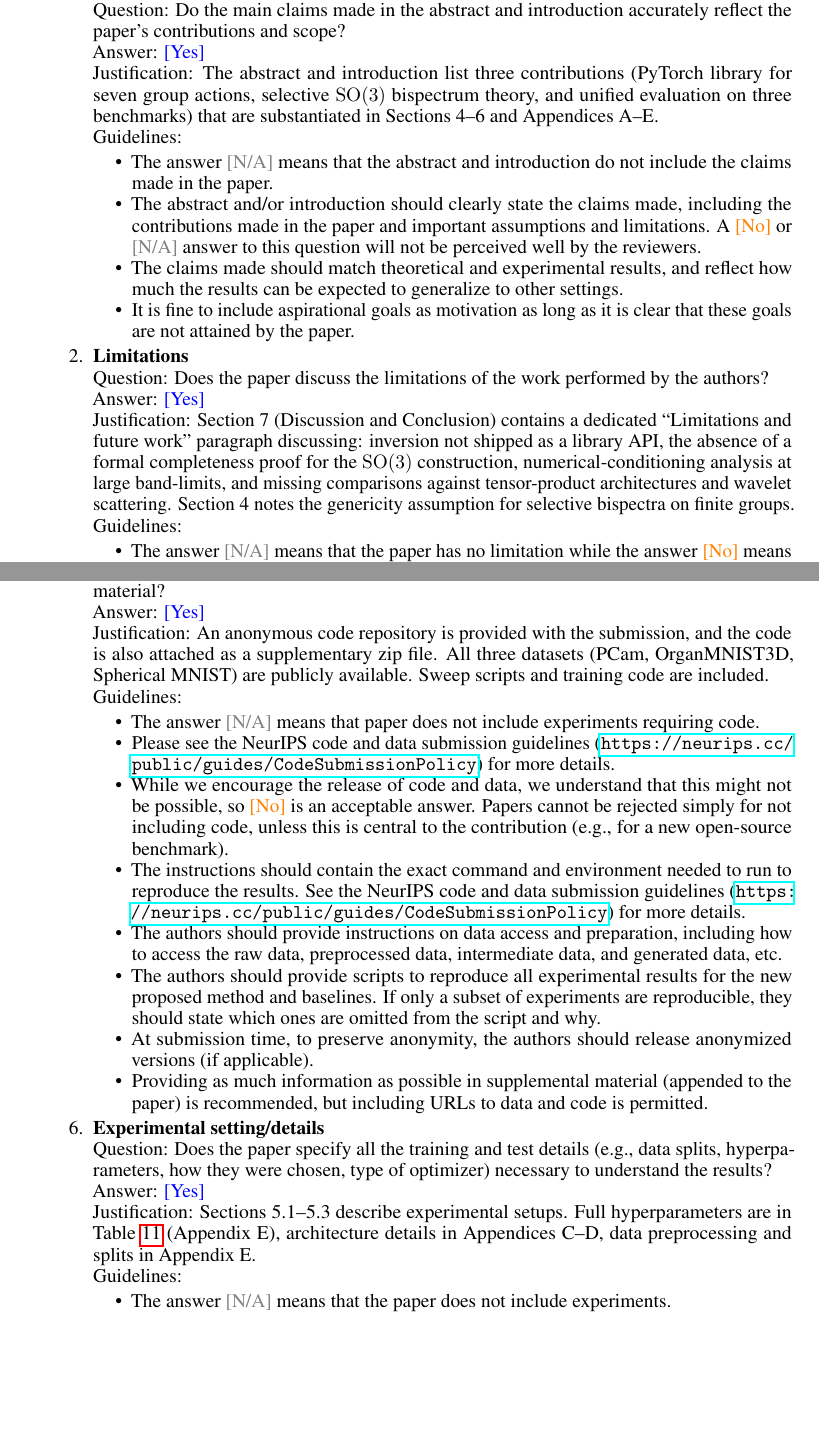
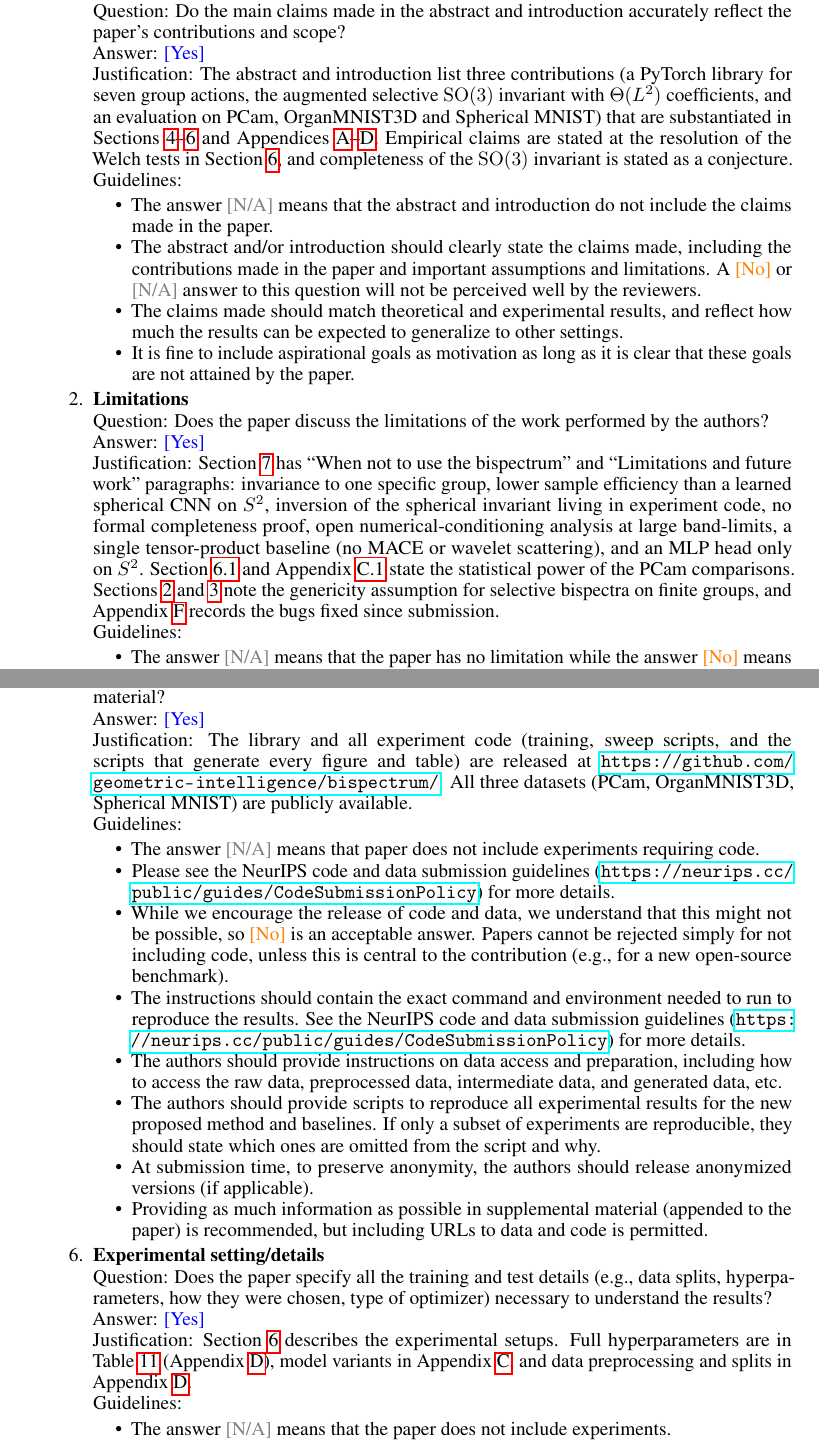
Before and after one commit to geometric-intelligence/bispectrum, a LaTeX paper (paper/bispectrum.tex, which reads paper/checklist.tex): two parts of pages 27 and 29 of 32 before the commit and two parts of pages 27 and 29 of 33 after it, joined at a grey line, cut so that both start at the same text, the shorter picture padded with empty space. Compiled offline with pdfLaTeX.

Commit message:
Paper: include the checklist and update its answers for the camera-ready
Co-authored-by: Cursor <cursoragent@cursor.com>

```diff
--- a/paper/checklist.tex
+++ b/paper/checklist.tex
@@ -5,7 +5,7 @@
 \item {\bf Claims}
     \item[] Question: Do the main claims made in the abstract and introduction accurately reflect the paper's contributions and scope?
     \item[] Answer: \answerYes{}
-    \item[] Justification: The abstract and introduction list three contributions (PyTorch library for seven group actions, selective $\SO(3)$ bispectrum theory, and unified evaluation on three benchmarks) that are substantiated in Sections~4--6 and Appendices~A--E.
+    \item[] Justification: The abstract and introduction list three contributions (a PyTorch library for seven group actions, the augmented selective $\SO(3)$ invariant with $\Theta(L^2)$ coefficients, and an evaluation on PCam, OrganMNIST3D and Spherical MNIST) that are substantiated in Sections~\ref{sec:library}--\ref{sec:experiments} and Appendices~\ref{app:so3-proof}--\ref{app:exp}. Empirical claims are stated at the resolution of the Welch tests in Section~\ref{sec:experiments}, and completeness of the $\SO(3)$ invariant is stated as a conjecture.
     \item[] Guidelines:
     \begin{itemize}
         \item The answer \answerNA{} means that the abstract and introduction do not include the claims made in the paper.
@@ -17,7 +17,7 @@
 \item {\bf Limitations}
     \item[] Question: Does the paper discuss the limitations of the work performed by the authors?
     \item[] Answer: \answerYes{}
-    \item[] Justification: Section~7 (Discussion and Conclusion) contains a dedicated ``Limitations and future work'' paragraph discussing: inversion not shipped as a library API, the absence of a formal completeness proof for the $\SO(3)$ construction, numerical-conditioning analysis at large band-limits, and missing comparisons against tensor-product architectures and wavelet scattering. Section~4 notes the genericity assumption for selective bispectra on finite groups.
+    \item[] Justification: Section~\ref{sec:discussion} has ``When not to use the bispectrum'' and ``Limitations and future work'' paragraphs: invariance to one specific group, lower sample efficiency than a learned spherical CNN on $S^2$, inversion of the spherical invariant living in experiment code, no formal completeness proof, open numerical-conditioning analysis at large band-limits, a single tensor-product baseline (no MACE or wavelet scattering), and an MLP head only on $S^2$. Section~\ref{sec:pooling} and Appendix~\ref{app:pooling-grid} state the statistical power of the PCam comparisons. Sections~\ref{sec:background} and~\ref{sec:related} note the genericity assumption for selective bispectra on finite groups, and Appendix~\ref{app:changes} records the bugs fixed since submission.
     \item[] Guidelines:
     \begin{itemize}
         \item The answer \answerNA{} means that the paper has no limitation while the answer \answerNo{} means that the paper has limitations, but those are not discussed in the paper.
@@ -67,7 +67,7 @@
 \item {\bf Open access to data and code}
     \item[] Question: Does the paper provide open access to the data and code, with sufficient instructions to faithfully reproduce the main experimental results, as described in supplemental material?
     \item[] Answer: \answerYes{}
-    \item[] Justification: An anonymous code repository is provided with the submission, and the code is also attached as a supplementary zip file. All three datasets (PCam, OrganMNIST3D, Spherical MNIST) are publicly available. Sweep scripts and training code are included.
+    \item[] Justification: The library and all experiment code (training, sweep scripts, and the scripts that generate every figure and table) are released at \url{https://github.com/geometric-intelligence/bispectrum/}. All three datasets (PCam, OrganMNIST3D, Spherical MNIST) are publicly available.
     \item[] Guidelines:
     \begin{itemize}
         \item The answer \answerNA{} means that paper does not include experiments requiring code.
@@ -84,7 +84,7 @@
 \item {\bf Experimental setting/details}
     \item[] Question: Does the paper specify all the training and test details (e.g., data splits, hyperparameters, how they were chosen, type of optimizer) necessary to understand the results?
     \item[] Answer: \answerYes{}
-    \item[] Justification: Sections~5.1--5.3 describe experimental setups. Full hyperparameters are in Table~\ref{tab:hyperparams} (Appendix~E), architecture details in Appendices~C--D, data preprocessing and splits in Appendix~E.
+    \item[] Justification: Section~\ref{sec:experiments} describes the experimental setups. Full hyperparameters are in Table~\ref{tab:hyperparams} (Appendix~\ref{app:exp}), model variants in Appendix~\ref{app:pooling}, and data preprocessing and splits in Appendix~\ref{app:exp}.
     \item[] Guidelines:
     \begin{itemize}
         \item The answer \answerNA{} means that the paper does not include experiments.
```
Also changed, not shown: paper/checklist.tex (12 more changed lines).
